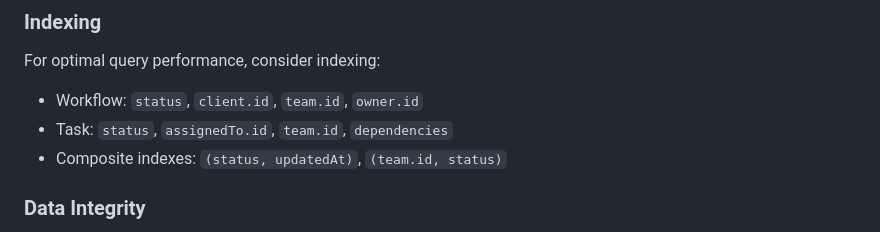
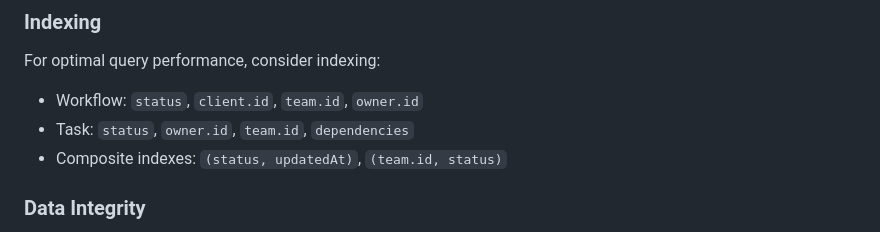
Before and after one commit to balazs-gaspar/workflow-play, a Markdown page: .github/MODELS.md, the part around the change. Drawn GitHub-style.

Commit message:
Fix indexing reference in MODELS.md to use 'owner.id' instead of 'assignedTo.id'
Co-authored-by: balazs-gaspar <3165109+balazs-gaspar@users.noreply.github.com>

```diff
--- a/.github/MODELS.md
+++ b/.github/MODELS.md
@@ -175,7 +175,7 @@ A module groups related tasks within a workflow.
 
 For optimal query performance, consider indexing:
 - Workflow: `status`, `client.id`, `team.id`, `owner.id`
-- Task: `status`, `assignedTo.id`, `team.id`, `dependencies`
+- Task: `status`, `owner.id`, `team.id`, `dependencies`
 - Composite indexes: `(status, updatedAt)`, `(team.id, status)`
 
 ### Data Integrity
```
